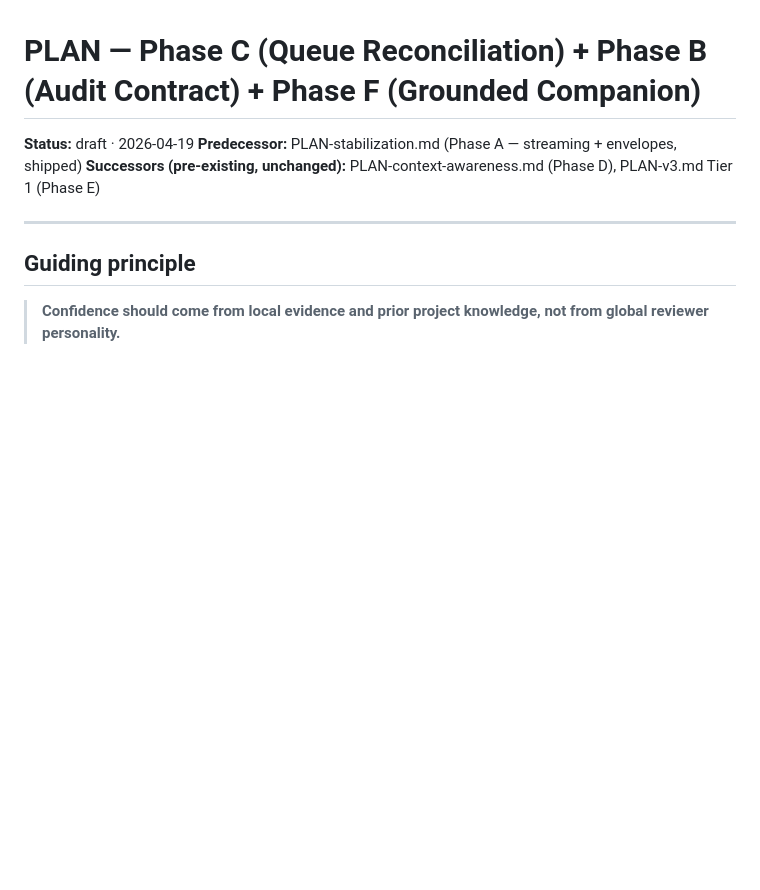
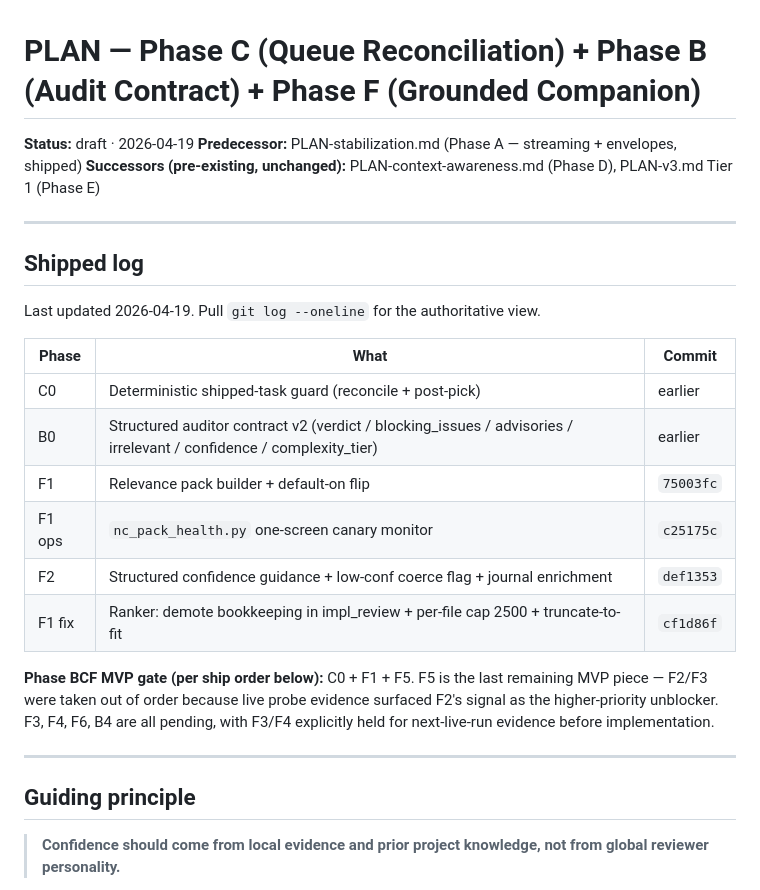
Before and after one commit to mateodaza/nightcrawler, a Markdown page: PLAN-phase-bcf.md, the part around the change. Rendered like a GitHub page; blank space fills up the shorter version.

```diff
--- a/PLAN-phase-bcf.md
+++ b/PLAN-phase-bcf.md
@@ -3,6 +3,26 @@
 **Status:** draft · 2026-04-19
 **Predecessor:** PLAN-stabilization.md (Phase A — streaming + envelopes, shipped)
 **Successors (pre-existing, unchanged):** PLAN-context-awareness.md (Phase D), PLAN-v3.md Tier 1 (Phase E)
+
+---
+
+## Shipped log
+
+Last updated 2026-04-19. Pull `git log --oneline` for the authoritative view.
+
+| Phase | What | Commit |
+|---|---|---|
+| C0 | Deterministic shipped-task guard (reconcile + post-pick) | earlier |
+| B0 | Structured auditor contract v2 (verdict / blocking_issues / advisories / irrelevant / confidence / complexity_tier) | earlier |
+| F1 | Relevance pack builder + default-on flip | `75003fc` |
+| F1 ops | `nc_pack_health.py` one-screen canary monitor | `c25175c` |
+| F2 | Structured confidence guidance + low-conf coerce flag + journal enrichment | `def1353` |
+| F1 fix | Ranker: demote bookkeeping in impl_review + per-file cap 2500 + truncate-to-fit | `cf1d86f` |
+
+**Phase BCF MVP gate (per ship order below):** C0 + F1 + F5. F5 is the last remaining
+MVP piece — F2/F3 were taken out of order because live probe evidence surfaced F2's
+signal as the higher-priority unblocker. F3, F4, F6, B4 are all pending, with F3/F4
+explicitly held for next-live-run evidence before implementation.
 
 ---
 
```
Also changed, not shown: IMPROVEMENTS.md (deleted, +0 -120 lines).
